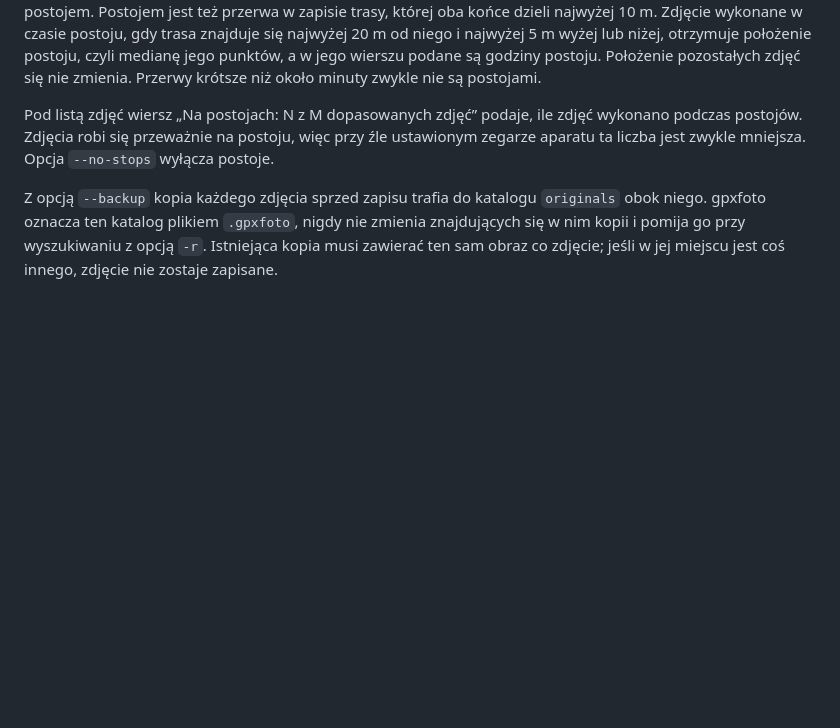
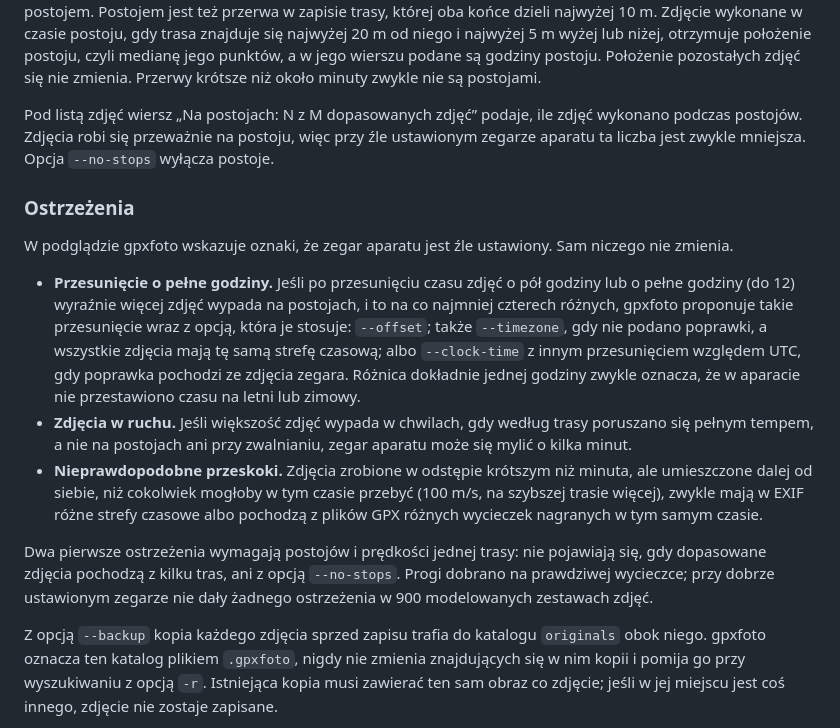
Before and after one commit to TomaszBojanowski/gpxfoto, a Markdown page: README.pl.md, the part around the change. Rendered like a GitHub page; blank space fills up the shorter version.

Commit message:
Describe the warnings about a suspicious match in the READMEs

```diff
--- a/README.pl.md
+++ b/README.pl.md
@@ -157,6 +157,33 @@ zdjęć wykonano podczas postojów. Zdjęcia robi się przeważnie na postoju,
 więc przy źle ustawionym zegarze aparatu ta liczba jest zwykle mniejsza.
 Opcja `--no-stops` wyłącza postoje.
 
+### Ostrzeżenia
+
+W podglądzie gpxfoto wskazuje oznaki, że zegar aparatu jest źle ustawiony.
+Sam niczego nie zmienia.
+
+- **Przesunięcie o pełne godziny.** Jeśli po przesunięciu czasu zdjęć o pół
+  godziny lub o pełne godziny (do 12) wyraźnie więcej zdjęć wypada na
+  postojach, i to na co najmniej czterech różnych, gpxfoto proponuje takie
+  przesunięcie wraz z opcją, która je stosuje: `--offset`; także
+  `--timezone`, gdy nie podano poprawki, a wszystkie zdjęcia mają tę samą
+  strefę czasową; albo `--clock-time` z innym przesunięciem względem UTC,
+  gdy poprawka pochodzi ze zdjęcia zegara. Różnica dokładnie jednej godziny
+  zwykle oznacza, że w aparacie nie przestawiono czasu na letni lub zimowy.
+- **Zdjęcia w ruchu.** Jeśli większość zdjęć wypada w chwilach, gdy według
+  trasy poruszano się pełnym tempem, a nie na postojach ani przy
+  zwalnianiu, zegar aparatu może się mylić o kilka minut.
+- **Nieprawdopodobne przeskoki.** Zdjęcia zrobione w odstępie krótszym niż
+  minuta, ale umieszczone dalej od siebie, niż cokolwiek mogłoby w tym
+  czasie przebyć (100 m/s, na szybszej trasie więcej), zwykle mają w EXIF
+  różne strefy czasowe albo pochodzą z plików GPX różnych wycieczek
+  nagranych w tym samym czasie.
+
+Dwa pierwsze ostrzeżenia wymagają postojów i prędkości jednej trasy: nie
+pojawiają się, gdy dopasowane zdjęcia pochodzą z kilku tras, ani z opcją
+`--no-stops`. Progi dobrano na prawdziwej wycieczce; przy dobrze ustawionym
+zegarze nie dały żadnego ostrzeżenia w 900 modelowanych zestawach zdjęć.
+
 Z opcją `--backup` kopia każdego zdjęcia sprzed zapisu trafia do katalogu
 `originals` obok niego. gpxfoto oznacza ten katalog plikiem `.gpxfoto`,
 nigdy nie zmienia znajdujących się w nim kopii i pomija go przy
```
Also changed, not shown: README.md (+26 -0 lines).
